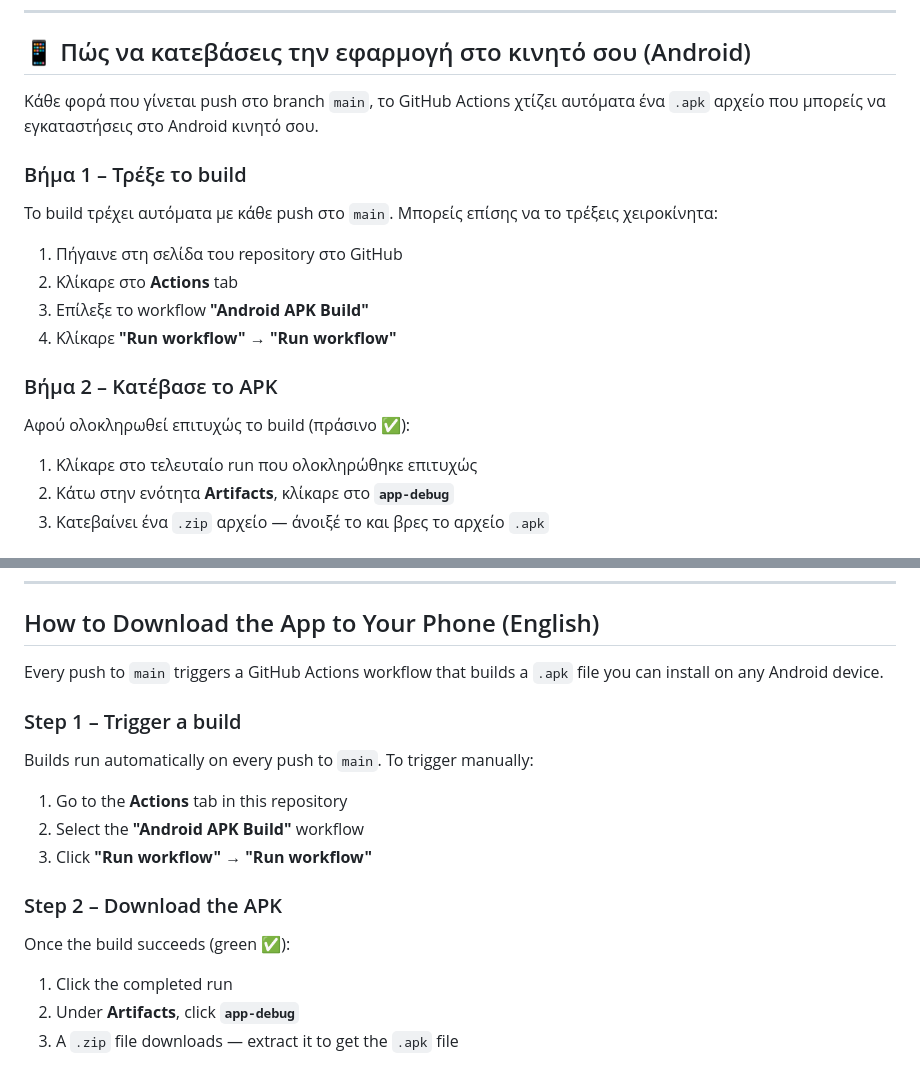
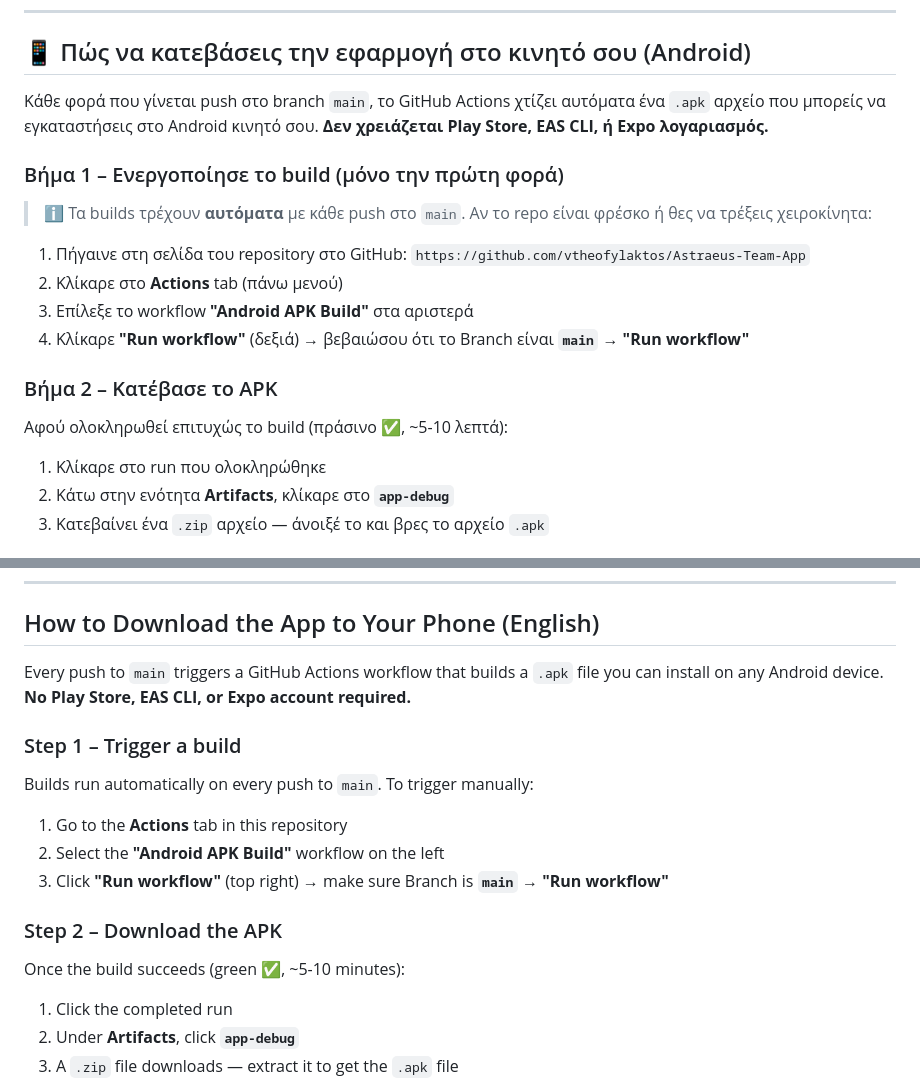
Before and after one commit to vtheofylaktos/Astraeus-Team-App, a Markdown page: README.md, 2 parts joined by grey strips. GitHub-like rendering.

Commit message:
Clarify README: emphasize main branch for workflow_dispatch, no Expo account needed
Agent-Logs-Url: https://github.com/vtheofylaktos/Astraeus-Team-App/sessions/3dca9f56-16c7-4059-803e-542f55cd7e98

Co-authored-by: vtheofylaktos <267182907+vtheofylaktos@users.noreply.github.com>

```diff
--- a/README.md
+++ b/README.md
@@ -6,22 +6,22 @@
 
 ## 📱 Πώς να κατεβάσεις την εφαρμογή στο κινητό σου (Android)
 
-Κάθε φορά που γίνεται push στο branch `main`, το GitHub Actions χτίζει αυτόματα ένα `.apk` αρχείο που μπορείς να εγκαταστήσεις στο Android κινητό σου.
+Κάθε φορά που γίνεται push στο branch `main`, το GitHub Actions χτίζει αυτόματα ένα `.apk` αρχείο που μπορείς να εγκαταστήσεις στο Android κινητό σου. **Δεν χρειάζεται Play Store, EAS CLI, ή Expo λογαριασμός.**
 
-### Βήμα 1 – Τρέξε το build
+### Βήμα 1 – Ενεργοποίησε το build (μόνο την πρώτη φορά)
 
-Το build τρέχει αυτόματα με κάθε push στο `main`. Μπορείς επίσης να το τρέξεις χειροκίνητα:
+> ℹ️ Τα builds τρέχουν **αυτόματα** με κάθε push στο `main`. Αν το repo είναι φρέσκο ή θες να τρέξεις χειροκίνητα:
 
-1. Πήγαινε στη σελίδα του repository στο GitHub
-2. Κλίκαρε στο **Actions** tab
-3. Επίλεξε το workflow **"Android APK Build"**
-4. Κλίκαρε **"Run workflow"** → **"Run workflow"**
+1. Πήγαινε στη σελίδα του repository στο GitHub: `https://github.com/vtheofylaktos/Astraeus-Team-App`
+2. Κλίκαρε στο **Actions** tab (πάνω μενού)
+3. Επίλεξε το workflow **"Android APK Build"** στα αριστερά
+4. Κλίκαρε **"Run workflow"** (δεξιά) → βεβαιώσου ότι το Branch είναι **`main`** → **"Run workflow"**
 
 ### Βήμα 2 – Κατέβασε το APK
 
-Αφού ολοκληρωθεί επιτυχώς το build (πράσινο ✅):
+Αφού ολοκληρωθεί επιτυχώς το build (πράσινο ✅, ~5-10 λεπτά):
 
-1. Κλίκαρε στο τελευταίο run που ολοκληρώθηκε επιτυχώς
+1. Κλίκαρε στο run που ολοκληρώθηκε
 2. Κάτω στην ενότητα **Artifacts**, κλίκαρε στο **`app-debug`**
 3. Κατεβαίνει ένα `.zip` αρχείο — άνοιξέ το και βρες το αρχείο `.apk`
 
@@ -51,18 +51,18 @@ npx expo start
 
 ## How to Download the App to Your Phone (English)
 
-Every push to `main` triggers a GitHub Actions workflow that builds a `.apk` file you can install on any Android device.
+Every push to `main` triggers a GitHub Actions workflow that builds a `.apk` file you can install on any Android device. **No Play Store, EAS CLI, or Expo account required.**
 
 ### Step 1 – Trigger a build
 
 Builds run automatically on every push to `main`. To trigger manually:
 1. Go to the **Actions** tab in this repository
-2. Select the **"Android APK Build"** workflow
-3. Click **"Run workflow"** → **"Run workflow"**
+2. Select the **"Android APK Build"** workflow on the left
+3. Click **"Run workflow"** (top right) → make sure Branch is **`main`** → **"Run workflow"**
 
 ### Step 2 – Download the APK
 
-Once the build succeeds (green ✅):
+Once the build succeeds (green ✅, ~5-10 minutes):
 1. Click the completed run
 2. Under **Artifacts**, click **`app-debug`**
 3. A `.zip` file downloads — extract it to get the `.apk` file
```
